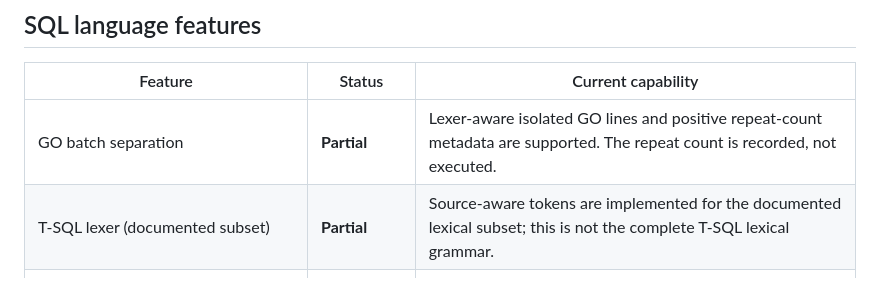
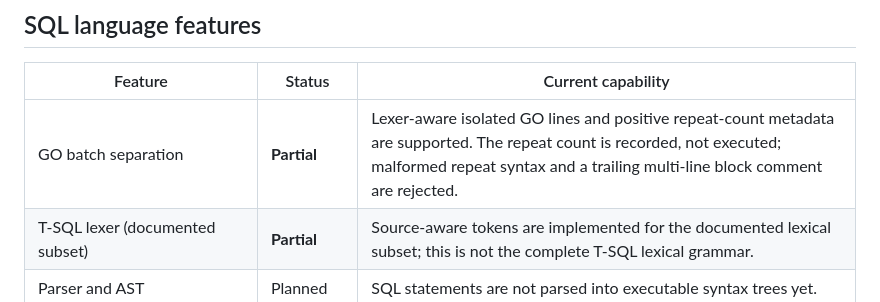
Before and after one commit to mbkh87vchcjm-bit/University, a Markdown page: docs/sql-supported.md, the part around the change. Drawn GitHub-style.

```diff
--- a/docs/sql-supported.md
+++ b/docs/sql-supported.md
@@ -19,7 +19,7 @@ The current application can manage local learning workspace projects. The SQL ty
 
 | Feature | Status | Current capability |
 |---|---|---|
-| GO batch separation | **Partial** | Lexer-aware isolated GO lines and positive repeat-count metadata are supported. The repeat count is recorded, not executed. |
+| GO batch separation | **Partial** | Lexer-aware isolated GO lines and positive repeat-count metadata are supported. The repeat count is recorded, not executed; malformed repeat syntax and a trailing multi-line block comment are rejected. |
 | T-SQL lexer (documented subset) | **Partial** | Source-aware tokens are implemented for the documented lexical subset; this is not the complete T-SQL lexical grammar. |
 | Parser and AST | Planned | SQL statements are not parsed into executable syntax trees yet. |
 | Semantic binding | Planned | Database, schema, table, column, type, and function name resolution is not implemented. |
```
Also changed, not shown: docs/roadmap.md (+1 -1 lines), docs/testing.md (+2 -1 lines).
